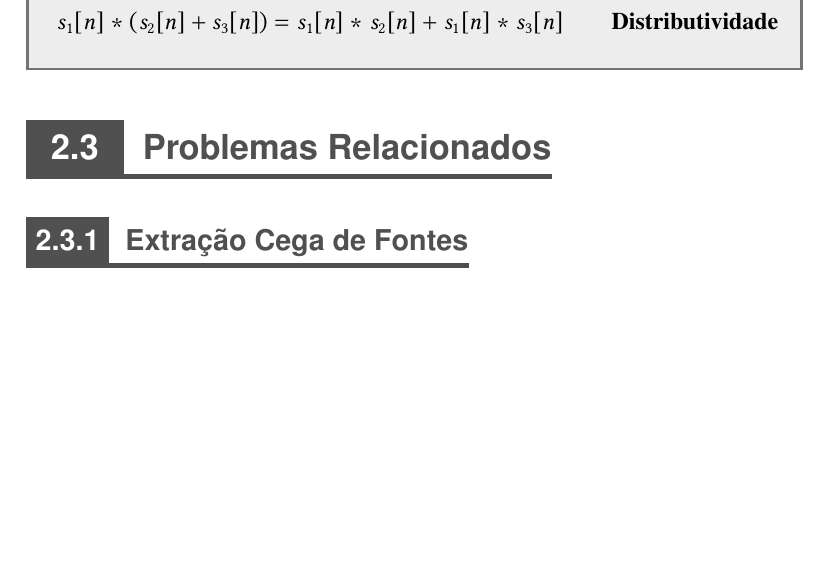
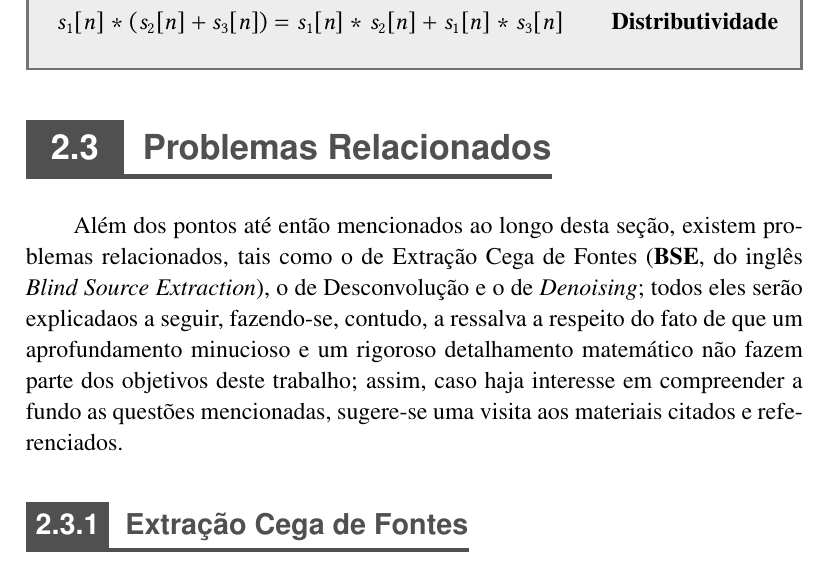
Before and after one commit to titocaco/mestrado, a LaTeX thesis (main.tex, which reads bss.tex): part of page 36 of 65 before the commit and part of page 36 of 66 after it, cut so that both start at the same text, the shorter picture padded with empty space. Compiled offline with pdfLaTeX.

Commit message:
Iniciando a seção sobre Problemas Relacionados no capítulo de BSS.

```diff
--- a/bss.tex
+++ b/bss.tex
@@ -271,17 +271,23 @@ Uma forma bastante usual de se analisar a questão da memória é separando-a em
 
 
 
+
+
 %   ----------------------------------
 %   ----- Problemas Relacionados -----
 %   ----------------------------------
 \section{Problemas Relacionados}
 \label{sec:bss_correlated_problems}
 
+Além dos pontos até então mencionados ao longo desta seção, existem problemas relacionados, tais como o de Extração Cega de Fontes (\textbf{BSE}, do inglês \textit{Blind Source Extraction}), o de Desconvolução e o de \textit{Denoising}; todos eles serão explicadaos a seguir, fazendo-se, contudo, a ressalva a respeito do fato de que um aprofundamento minucioso e um rigoroso detalhamento matemático não fazem parte dos objetivos deste trabalho; assim, caso haja interesse em compreender a fundo as questões mencionadas, sugere-se uma visita aos materiais citados e referenciados.
+
 
 
 %   ----- BSE -----
 \subsection{Extração Cega de Fontes}
 \label{subsec:bss_bse}
+
+
 
 
 
```
